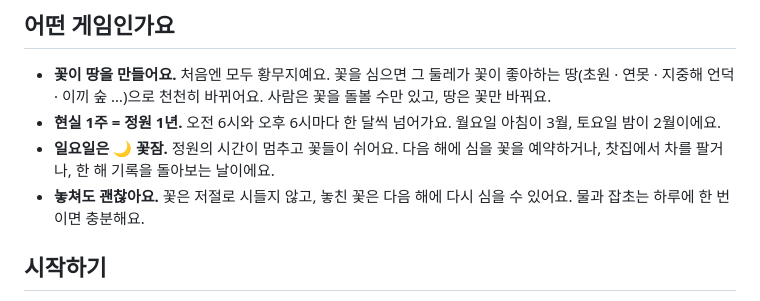
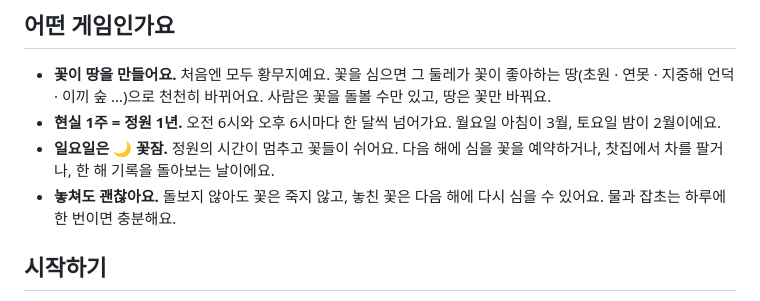
Before and after one commit to ff-1204/doris-garden, a Markdown page: README.md, the part around the change. Rendered like a GitHub page.

```diff
--- a/README.md
+++ b/README.md
@@ -14,7 +14,7 @@
 - **꽃이 땅을 만들어요.** 처음엔 모두 황무지예요. 꽃을 심으면 그 둘레가 꽃이 좋아하는 땅(초원 · 연못 · 지중해 언덕 · 이끼 숲 …)으로 천천히 바뀌어요. 사람은 꽃을 돌볼 수만 있고, 땅은 꽃만 바꿔요.
 - **현실 1주 = 정원 1년.** 오전 6시와 오후 6시마다 한 달씩 넘어가요. 월요일 아침이 3월, 토요일 밤이 2월이에요.
 - **일요일은 🌙 꽃잠.** 정원의 시간이 멈추고 꽃들이 쉬어요. 다음 해에 심을 꽃을 예약하거나, 찻집에서 차를 팔거나, 한 해 기록을 돌아보는 날이에요.
-- **놓쳐도 괜찮아요.** 꽃은 저절로 시들지 않고, 놓친 꽃은 다음 해에 다시 심을 수 있어요. 물과 잡초는 하루에 한 번이면 충분해요.
+- **놓쳐도 괜찮아요.** 돌보지 않아도 꽃은 죽지 않고, 놓친 꽃은 다음 해에 다시 심을 수 있어요. 물과 잡초는 하루에 한 번이면 충분해요.
 
 ## 시작하기
 
```
Also changed, not shown: docs/개발.md (+1 -1 lines), 체크리스트.md (+19 -2 lines).
